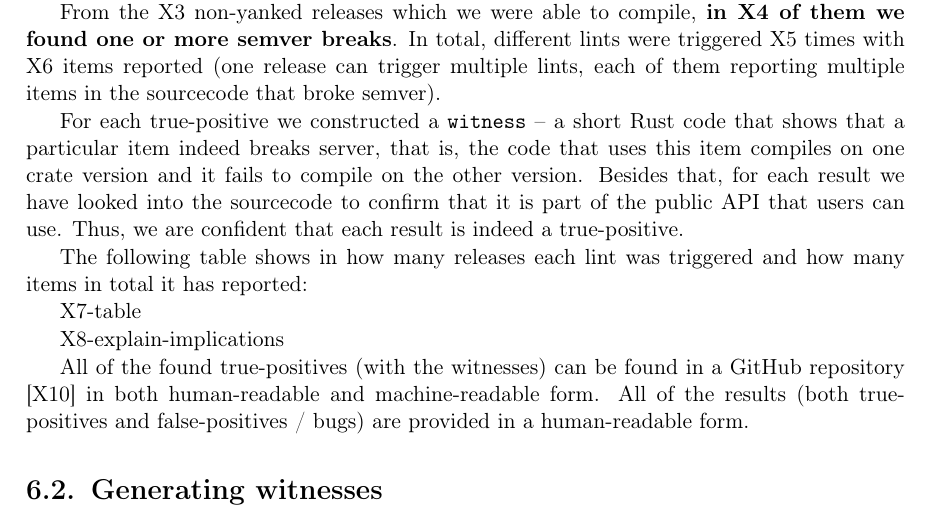
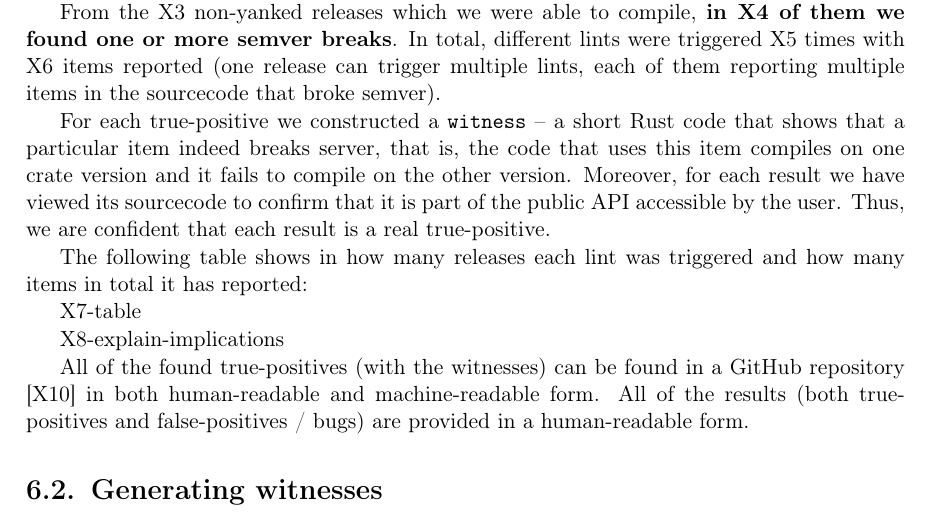
Before and after one commit to tonowak/bachelors-thesis, a LaTeX thesis (thesis-en.tex): part of page 31 of 41, cut so that both start at the same text. Compiled offline with pdfLaTeX.

Commit message:
Update thesis-en.tex
Co-authored-by: Bartosz Smolarczyk <92160712+SmolSir@users.noreply.github.com>

```diff
--- a/thesis-en.tex
+++ b/thesis-en.tex
@@ -771,9 +771,9 @@ For each true-positive we constructed a \texttt{witness} -- a short Rust code
 that shows that a particular item indeed breaks server,
 that is, the code that uses this item compiles on one crate version
 and it fails to compile on the other version.
-Besides that, for each result we have looked into the sourcecode to confirm
-that it is part of the public API that users can use. Thus, we are confident that each
-result is indeed a true-positive.
+Moreover, for each result we have viewed its sourcecode to confirm
+that it is part of the public API accessible by the user. Thus, we are confident that each
+result is a real true-positive.
 
 The following table shows in how many releases each lint was triggered
 and how many items in total it has reported:
```
